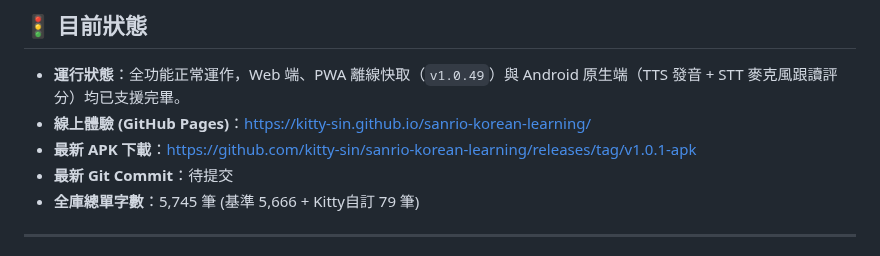
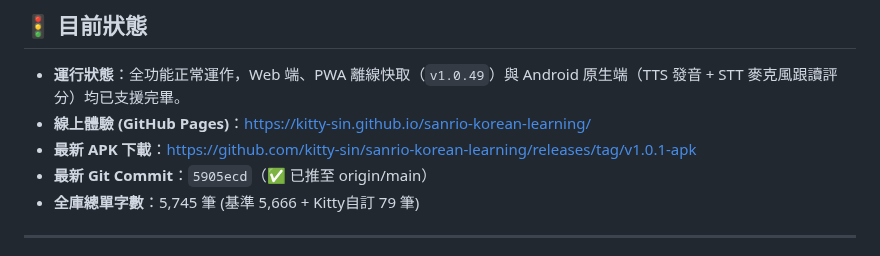
Before and after one commit to kitty-sin/sanrio-korean-learning, a Markdown page: handoff.md, the part around the change. GitHub-like rendering.

Commit message:
docs: update handoff with commit 5905ecd

```diff
--- a/handoff.md
+++ b/handoff.md
@@ -69,7 +69,7 @@
 - **運行狀態**：全功能正常運作，Web 端、PWA 離線快取（`v1.0.49`）與 Android 原生端（TTS 發音 + STT 麥克風跟讀評分）均已支援完畢。
 - **線上體驗 (GitHub Pages)**：[https://kitty-sin.github.io/sanrio-korean-learning/](https://kitty-sin.github.io/sanrio-korean-learning/)
 - **最新 APK 下載**：[https://github.com/kitty-sin/sanrio-korean-learning/releases/tag/v1.0.1-apk](https://github.com/kitty-sin/sanrio-korean-learning/releases/tag/v1.0.1-apk)
-- **最新 Git Commit**：待提交
+- **最新 Git Commit**：`5905ecd`（✅ 已推至 origin/main）
 - **全庫總單字數**：5,745 筆 (基準 5,666 + Kitty自訂 79 筆)
 
 ---
```
